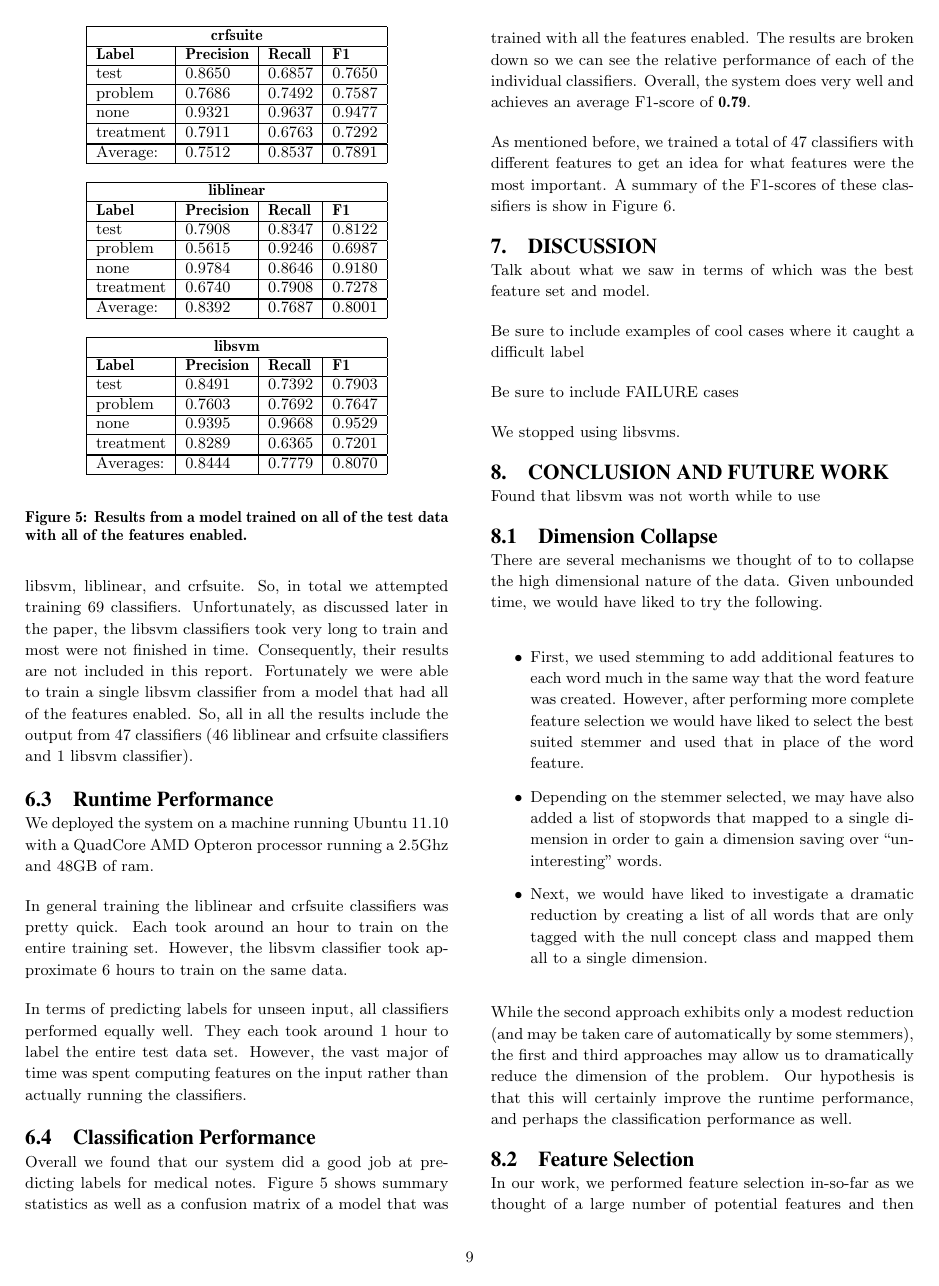
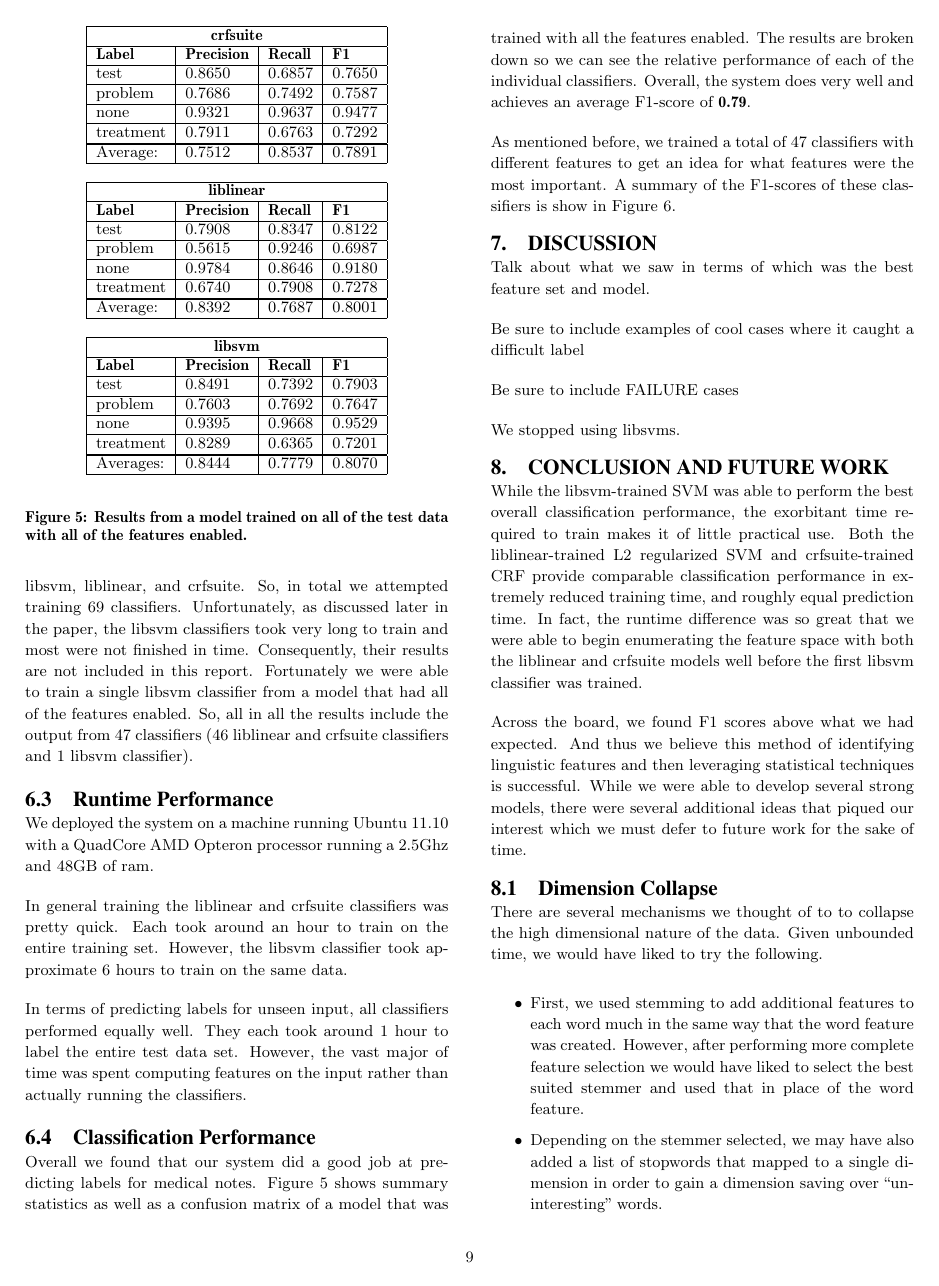
Before and after one commit to tnaumann/ConceptExtraction, a LaTeX document (paper/paper.tex): page 9 of 10 before the commit and page 9 of 11 after it. Compiled offline with pdfLaTeX.

Commit message:
Adding conclusion.

```diff
--- a/paper/paper.tex
+++ b/paper/paper.tex
@@ -517,9 +517,9 @@ We stopped using libsvms.
 
 
 \section{Conclusion and Future Work}
+While the libsvm-trained SVM was able to perform the best overall classification performance, the exorbitant time required to train makes it of little practical use. Both the liblinear-trained L2 regularized SVM and crfsuite-trained CRF provide comparable classification performance in extremely reduced training time, and roughly equal prediction time. In fact, the runtime difference was so great that we were able to begin enumerating the feature space with both the liblinear and crfsuite models well before the first libsvm classifier was trained.
 
-
-Found that libsvm was not worth while to use
+Across the board, we found F1 scores above what we had expected. And thus we believe this method of identifying linguistic features and then leveraging statistical techniques is successful. While we were able to develop several strong models, there were several additional ideas that piqued our interest which we must defer to future work for the sake of time.
 
 \subsection{Dimension Collapse}
 There are several mechanisms we thought of to to collapse the high dimensional nature of the data. Given unbounded time, we would have liked to try the following.
```
